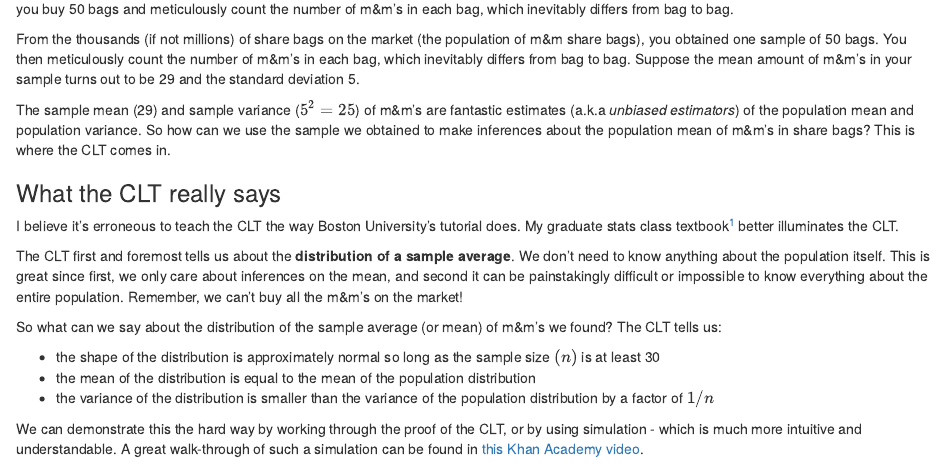
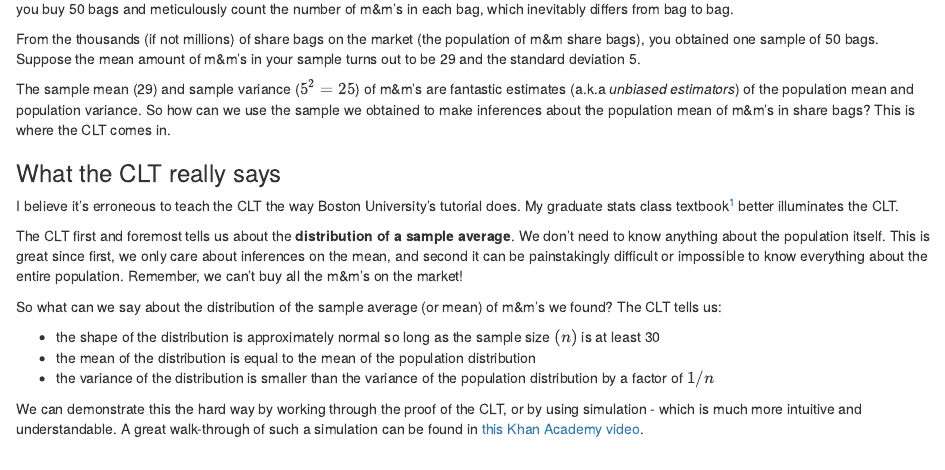
Before and after one commit to rhaz96/hazelnutdata, an R Markdown document (content/post/clt_revisited.Rmd): the page in a window 1100 px wide, from 900 px down. Rendered offline with R 4.5, knitr and Pandoc, with nearby package versions.

Commit message:
remove duplicate sentence.

```diff
--- a/content/post/clt_revisited.Rmd
+++ b/content/post/clt_revisited.Rmd
@@ -60,7 +60,7 @@ This has proved confusing for a number of people, myself included, as is evidenc
 
 Suppose you want to find the average amount of m&m's in share size bags. Obviously you can't get all share size bags on the market, so instead you buy 50 bags and meticulously count the number of m&m's in each bag, which inevitably differs from bag to bag.
 
-From the thousands (if not millions) of share bags on the market (the population of m&m share bags), you obtained one sample of 50 bags.  You then meticulously count the number of m&m's in each bag, which inevitably differs from bag to bag.  Suppose the mean amount of m&m's in your sample turns out to be 29 and the standard deviation 5.
+From the thousands (if not millions) of share bags on the market (the population of m&m share bags), you obtained one sample of 50 bags. Suppose the mean amount of m&m's in your sample turns out to be 29 and the standard deviation 5.
 
 The sample mean (29) and sample variance ($5^{2} = 25$) of m&m's are fantastic estimates (a.k.a *unbiased estimators*) of the population mean and population variance.  So how can we use the sample we obtained to make inferences about the population mean of m&m's in share bags?  This is where the CLT comes in.
 
```
Also changed, not shown: content/post/clt_revisited.html, 1 other file.
